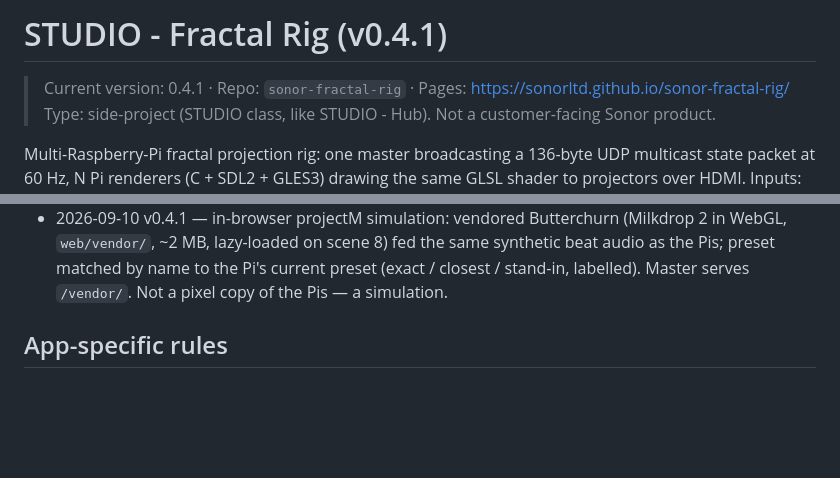
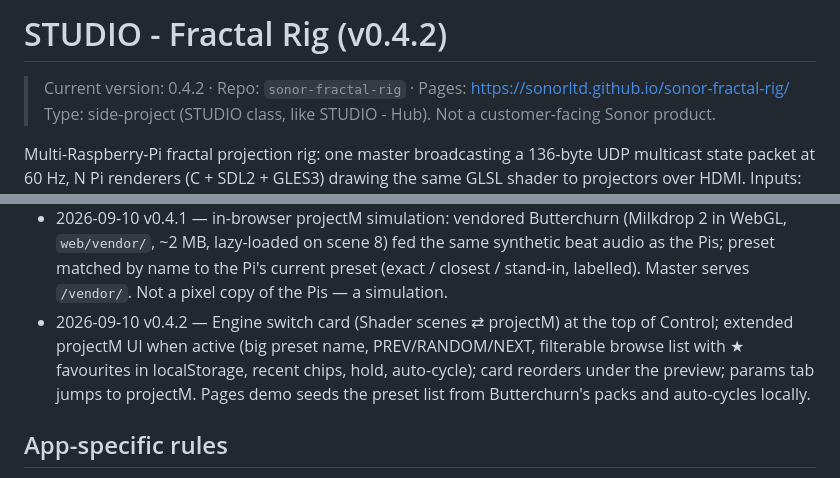
Before and after one commit to sonorltd/sonor-fractal-rig, a Markdown page: CLAUDE.md, 2 parts joined by grey strips. Drawn GitHub-style; blank space fills up the shorter version.

Commit message:
v0.4.2: engine switch (shader ⇄ projectM), extended projectM panel with browse/favourites/recent/hold, Pages demo uses Butterchurn packs

```diff
--- a/CLAUDE.md
+++ b/CLAUDE.md
@@ -1,6 +1,6 @@
-# STUDIO - Fractal Rig (v0.4.1)
+# STUDIO - Fractal Rig (v0.4.2)
 
-> Current version: 0.4.1 · Repo: `sonor-fractal-rig` · Pages: https://sonorltd.github.io/sonor-fractal-rig/
+> Current version: 0.4.2 · Repo: `sonor-fractal-rig` · Pages: https://sonorltd.github.io/sonor-fractal-rig/
 > Type: side-project (STUDIO class, like STUDIO - Hub). Not a customer-facing Sonor product.
 
 Multi-Raspberry-Pi fractal projection rig: one master broadcasting a 136-byte UDP multicast
@@ -61,6 +61,10 @@ optional audio, autonomous drift. **Read `README.md` and `PROTOCOL.md` first.**
   `web/vendor/`, ~2 MB, lazy-loaded on scene 8) fed the same synthetic beat audio as the Pis; preset
   matched by name to the Pi's current preset (exact / closest / stand-in, labelled). Master serves
   `/vendor/`. Not a pixel copy of the Pis — a simulation.
+- 2026-09-10 v0.4.2 — Engine switch card (Shader scenes ⇄ projectM) at the top of Control; extended
+  projectM UI when active (big preset name, PREV/RANDOM/NEXT, filterable browse list with ★ favourites
+  in localStorage, recent chips, hold, auto-cycle); card reorders under the preview; params tab jumps
+  to projectM. Pages demo seeds the preset list from Butterchurn's packs and auto-cycles locally.
 
 ## App-specific rules
 - Renderer must stay single-threaded C with no deps beyond SDL2 + GLES — it has to be boring.
```
Also changed, not shown: docs/screenshot-projectm.png, 3 other files.
